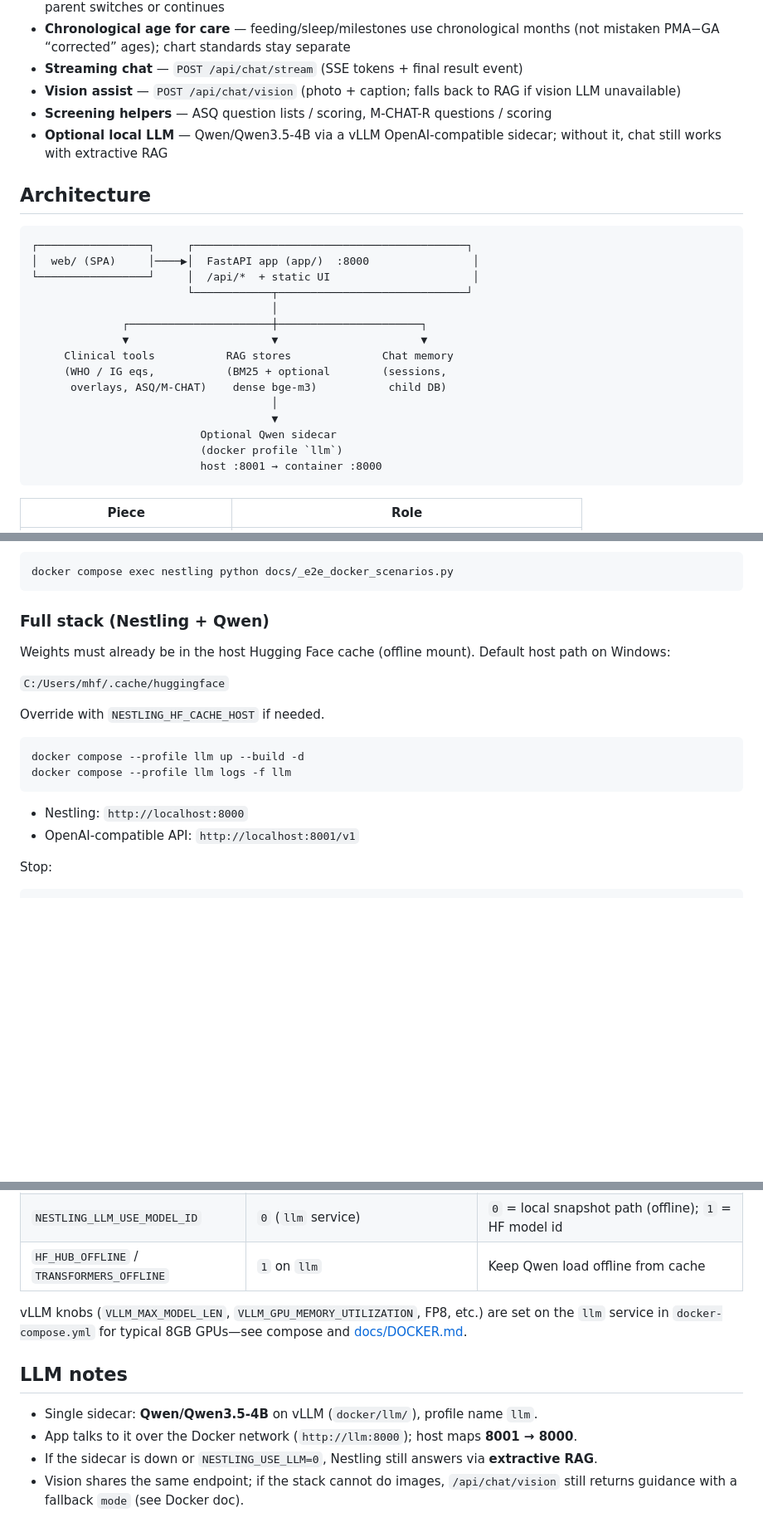
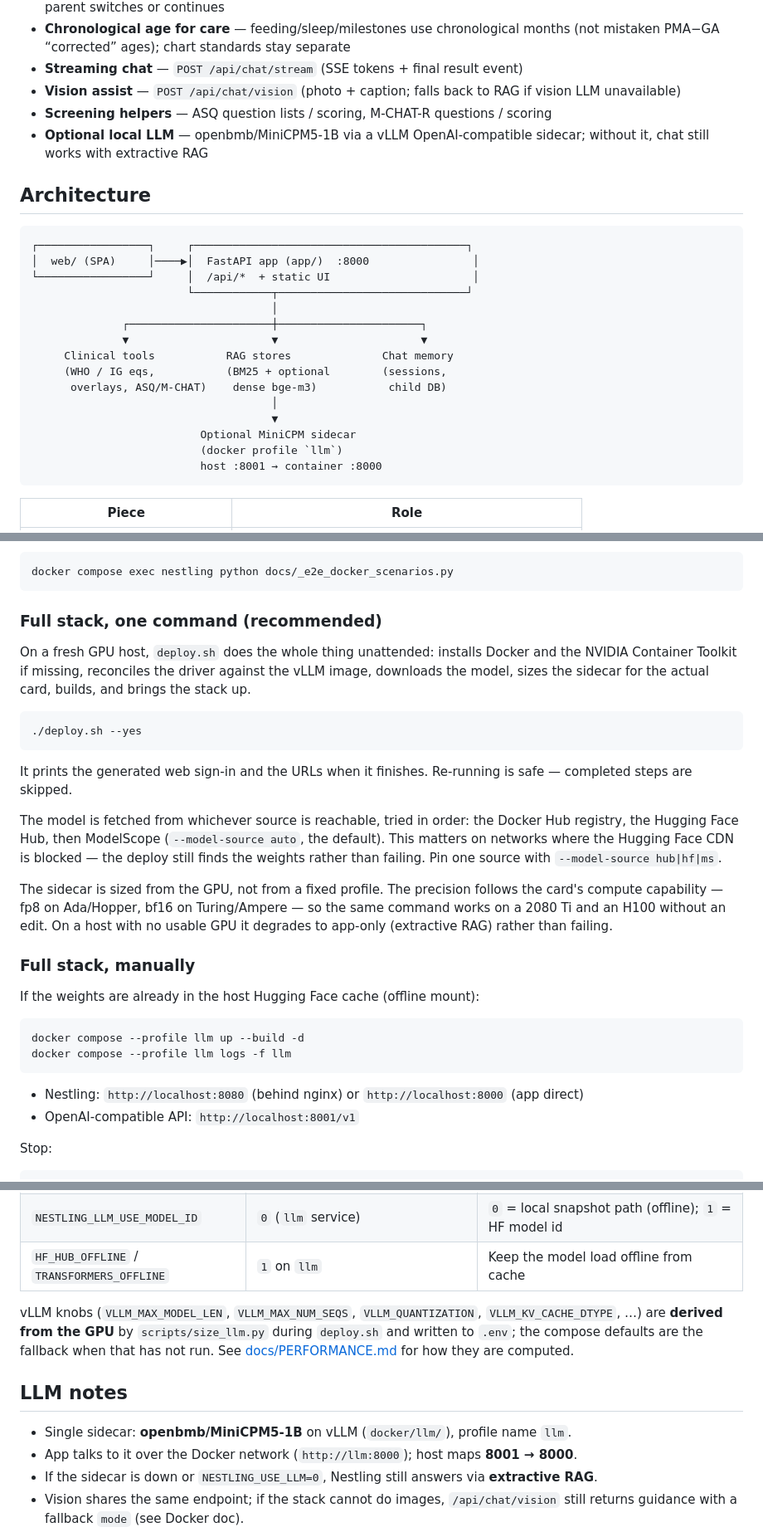
Before and after one commit to mhdi002/nestling-pediatrics, a Markdown page: README.md, 3 parts joined by grey strips. Shown at 83% size. Rendered like a GitHub page; blank space fills up the shorter version.

````diff
--- a/README.md
+++ b/README.md
@@ -19,7 +19,7 @@ Nestling is a **parent-facing pediatric assistant**: growth charting (WHO term +
 - **Streaming chat** — `POST /api/chat/stream` (SSE tokens + final result event)
 - **Vision assist** — `POST /api/chat/vision` (photo + caption; falls back to RAG if vision LLM unavailable)
 - **Screening helpers** — ASQ question lists / scoring, M-CHAT-R questions / scoring
-- **Optional local LLM** — Qwen/Qwen3.5-4B via a vLLM OpenAI-compatible sidecar; without it, chat still works with extractive RAG
+- **Optional local LLM** — openbmb/MiniCPM5-1B via a vLLM OpenAI-compatible sidecar; without it, chat still works with extractive RAG
 
 ## Architecture
 
@@ -36,7 +36,7 @@ Nestling is a **parent-facing pediatric assistant**: growth charting (WHO term +
       overlays, ASQ/M-CHAT)    dense bge-m3)           child DB)
                                      │
                                      ▼
-                          Optional Qwen sidecar
+                          Optional MiniCPM sidecar
                           (docker profile `llm`)
                           host :8001 → container :8000
 ```
@@ -79,20 +79,30 @@ Optional smoke scenarios inside the container:
 docker compose exec nestling python docs/_e2e_docker_scenarios.py
 ```
 
-### Full stack (Nestling + Qwen)
+### Full stack, one command (recommended)
 
-Weights must already be in the host Hugging Face cache (offline mount). Default host path on Windows:
+On a fresh GPU host, `deploy.sh` does the whole thing unattended: installs Docker and the NVIDIA Container Toolkit if missing, reconciles the driver against the vLLM image, downloads the model, sizes the sidecar for the actual card, builds, and brings the stack up.
 
-`C:/Users/mhf/.cache/huggingface`
+```bash
+./deploy.sh --yes
+```
 
-Override with `NESTLING_HF_CACHE_HOST` if needed.
+It prints the generated web sign-in and the URLs when it finishes. Re-running is safe — completed steps are skipped.
+
+The model is fetched from whichever source is reachable, tried in order: the Docker Hub registry, the Hugging Face Hub, then ModelScope (`--model-source auto`, the default). This matters on networks where the Hugging Face CDN is blocked — the deploy still finds the weights rather than failing. Pin one source with `--model-source hub|hf|ms`.
+
+The sidecar is sized from the GPU, not from a fixed profile. The precision follows the card's compute capability — fp8 on Ada/Hopper, bf16 on Turing/Ampere — so the same command works on a 2080 Ti and an H100 without an edit. On a host with no usable GPU it degrades to app-only (extractive RAG) rather than failing.
+
+### Full stack, manually
+
+If the weights are already in the host Hugging Face cache (offline mount):
 
 ```bash
 docker compose --profile llm up --build -d
 docker compose --profile llm logs -f llm
 ```
 
-- Nestling: `http://localhost:8000`
+- Nestling: `http://localhost:8080` (behind nginx) or `http://localhost:8000` (app direct)
 - OpenAI-compatible API: `http://localhost:8001/v1`
 
 Stop:
@@ -121,13 +131,13 @@ Canonical defaults live in [`assistant/settings.py`](assistant/settings.py) (Pyd
 | `NESTLING_CORS_ORIGINS` | `*` | Comma-separated origins |
 | `NESTLING_HF_CACHE_HOST` | `C:/Users/mhf/.cache/huggingface` | Host HF cache mounted into `llm` (read-only) |
 | `NESTLING_LLM_USE_MODEL_ID` | `0` (`llm` service) | `0` = local snapshot path (offline); `1` = HF model id |
-| `HF_HUB_OFFLINE` / `TRANSFORMERS_OFFLINE` | `1` on `llm` | Keep Qwen load offline from cache |
+| `HF_HUB_OFFLINE` / `TRANSFORMERS_OFFLINE` | `1` on `llm` | Keep the model load offline from cache |
 
-vLLM knobs (`VLLM_MAX_MODEL_LEN`, `VLLM_GPU_MEMORY_UTILIZATION`, FP8, etc.) are set on the `llm` service in `docker-compose.yml` for typical 8GB GPUs—see compose and [docs/DOCKER.md](docs/DOCKER.md).
+vLLM knobs (`VLLM_MAX_MODEL_LEN`, `VLLM_MAX_NUM_SEQS`, `VLLM_QUANTIZATION`, `VLLM_KV_CACHE_DTYPE`, …) are **derived from the GPU** by `scripts/size_llm.py` during `deploy.sh` and written to `.env`; the compose defaults are the fallback when that has not run. See [docs/PERFORMANCE.md](docs/PERFORMANCE.md) for how they are computed.
 
 ## LLM notes
 
-- Single sidecar: **Qwen/Qwen3.5-4B** on vLLM (`docker/llm/`), profile name `llm`.
+- Single sidecar: **openbmb/MiniCPM5-1B** on vLLM (`docker/llm/`), profile name `llm`.
 - App talks to it over the Docker network (`http://llm:8000`); host maps **8001 → 8000**.
 - If the sidecar is down or `NESTLING_USE_LLM=0`, Nestling still answers via **extractive RAG**.
 - Vision shares the same endpoint; if the stack cannot do images, `/api/chat/vision` still returns guidance with a fallback `mode` (see Docker doc).
````
Also changed, not shown: other parts of README.md (+3 -3 lines), docs/PERFORMANCE.md (+73 -0 lines).
